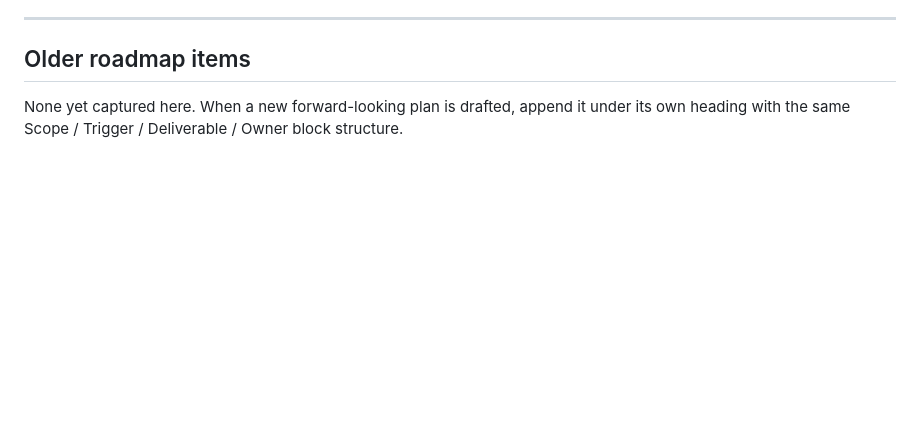
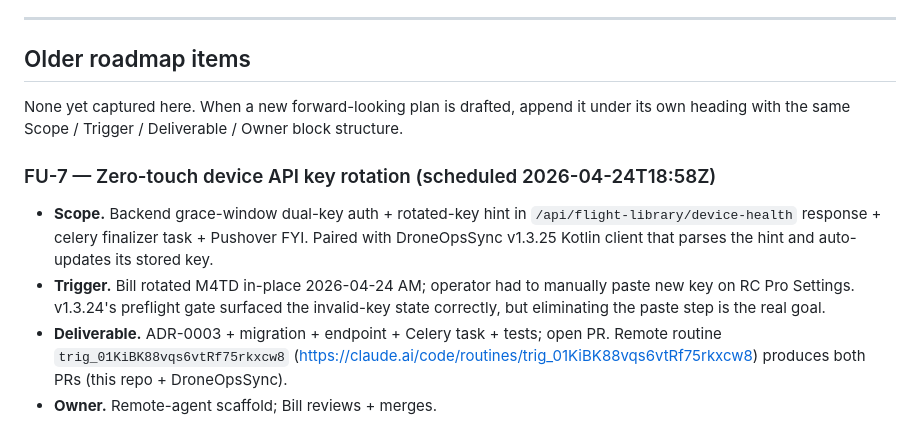
Before and after one commit to BigBill1418/DroneOpsCommand, a Markdown page: ROADMAP.md, the part around the change. Rendered like a GitHub page; blank space fills up the shorter version.

```diff
--- a/ROADMAP.md
+++ b/ROADMAP.md
@@ -109,3 +109,10 @@ a different controller.
 None yet captured here. When a new forward-looking plan is drafted,
 append it under its own heading with the same Scope / Trigger /
 Deliverable / Owner block structure.
+
+### FU-7 — Zero-touch device API key rotation (scheduled 2026-04-24T18:58Z)
+
+- **Scope.** Backend grace-window dual-key auth + rotated-key hint in `/api/flight-library/device-health` response + celery finalizer task + Pushover FYI. Paired with DroneOpsSync v1.3.25 Kotlin client that parses the hint and auto-updates its stored key.
+- **Trigger.** Bill rotated M4TD in-place 2026-04-24 AM; operator had to manually paste new key on RC Pro Settings. v1.3.24's preflight gate surfaced the invalid-key state correctly, but eliminating the paste step is the real goal.
+- **Deliverable.** ADR-0003 + migration + endpoint + Celery task + tests; open PR. Remote routine `trig_01KiBK88vqs6vtRf75rkxcw8` (https://claude.ai/code/routines/trig_01KiBK88vqs6vtRf75rkxcw8) produces both PRs (this repo + DroneOpsSync).
+- **Owner.** Remote-agent scaffold; Bill reviews + merges.
```
Also changed, not shown: PROGRESS.md (+25 -0 lines).
